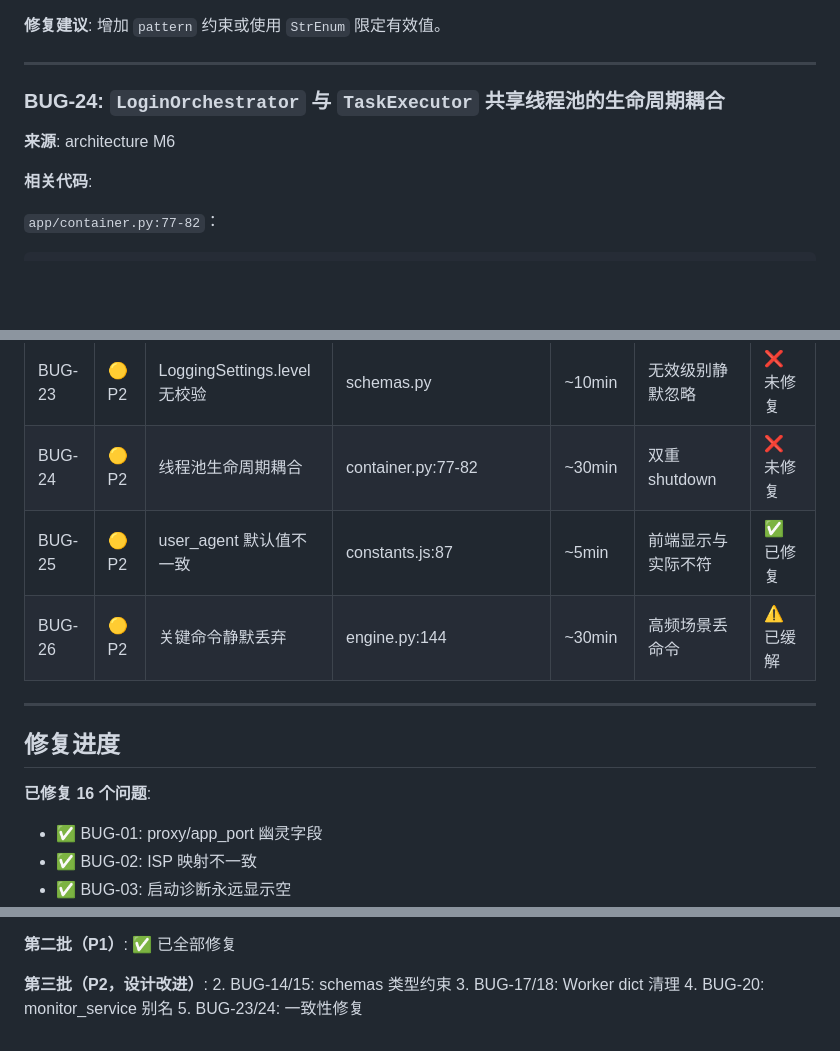
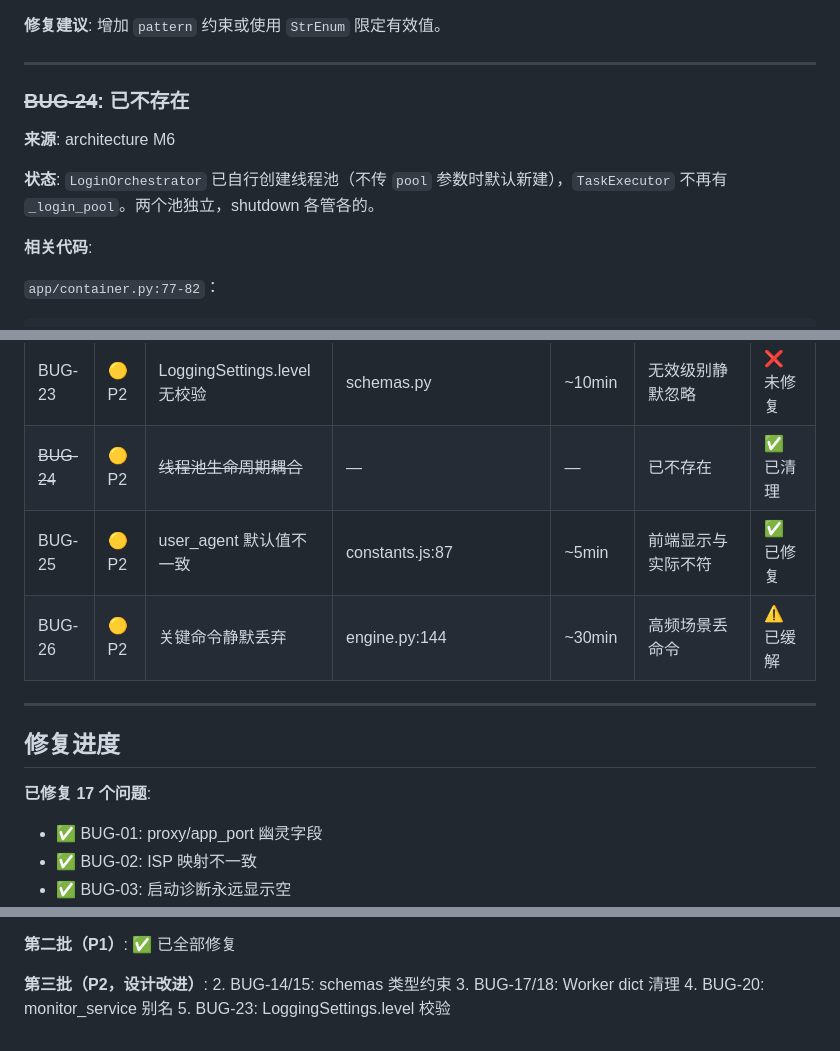
Before and after one commit to Misyra/Campus-Auth, a Markdown page: bugs-report-2026-06-22.md, 3 parts joined by grey strips. Rendered like a GitHub page; blank space fills up the shorter version.

Commit message:
docs: BUG-24 标记为已不存在（线程池已独立）

```diff
--- a/bugs-report-2026-06-22.md
+++ b/bugs-report-2026-06-22.md
@@ -695,9 +695,11 @@ class LoggingSettings(BaseModel, frozen=True):
 
 ---
 
-### BUG-24: `LoginOrchestrator` 与 `TaskExecutor` 共享线程池的生命周期耦合
+### ~~BUG-24~~: 已不存在
 
 **来源**: architecture M6
+
+**状态**: `LoginOrchestrator` 已自行创建线程池（不传 `pool` 参数时默认新建），`TaskExecutor` 不再有 `_login_pool`。两个池独立，shutdown 各管各的。
 
 **相关代码**:
 
@@ -796,7 +798,7 @@ def _enqueue(self, cmd: EngineCommand) -> bool:
 | BUG-21 | 🟠 P1 | 超时后命令积压 | engine.py:654-657 | 随 BUG-05 | 意外多次重载 | ⚠️ 已缓解 |
 | ~~BUG-22~~ | 🟡 P2 | ~~TCP/HTTP 默认值前后不一致~~ | — | — | 已不存在 | ✅ 已清理 |
 | BUG-23 | 🟡 P2 | LoggingSettings.level 无校验 | schemas.py | ~10min | 无效级别静默忽略 | ❌ 未修复 |
-| BUG-24 | 🟡 P2 | 线程池生命周期耦合 | container.py:77-82 | ~30min | 双重 shutdown | ❌ 未修复 |
+| ~~BUG-24~~ | 🟡 P2 | ~~线程池生命周期耦合~~ | — | — | 已不存在 | ✅ 已清理 |
 | BUG-25 | 🟡 P2 | user_agent 默认值不一致 | constants.js:87 | ~5min | 前端显示与实际不符 | ✅ 已修复 |
 | BUG-26 | 🟡 P2 | 关键命令静默丢弃 | engine.py:144 | ~30min | 高频场景丢命令 | ⚠️ 已缓解 |
 
@@ -804,7 +806,7 @@ def _enqueue(self, cmd: EngineCommand) -> bool:
 
 ## 修复进度
 
-**已修复 16 个问题**:
+**已修复 17 个问题**:
 - ✅ BUG-01: proxy/app_port 幽灵字段
 - ✅ BUG-02: ISP 映射不一致
 - ✅ BUG-03: 启动诊断永远显示空
@@ -835,4 +837,4 @@ def _enqueue(self, cmd: EngineCommand) -> bool:
 2. BUG-14/15: schemas 类型约束
 3. BUG-17/18: Worker dict 清理
 4. BUG-20: monitor_service 别名
-5. BUG-23/24: 一致性修复
+5. BUG-23: LoggingSettings.level 校验
```
Also changed, not shown: other parts of bugs-report-2026-06-22.md (+2 -2 lines).
